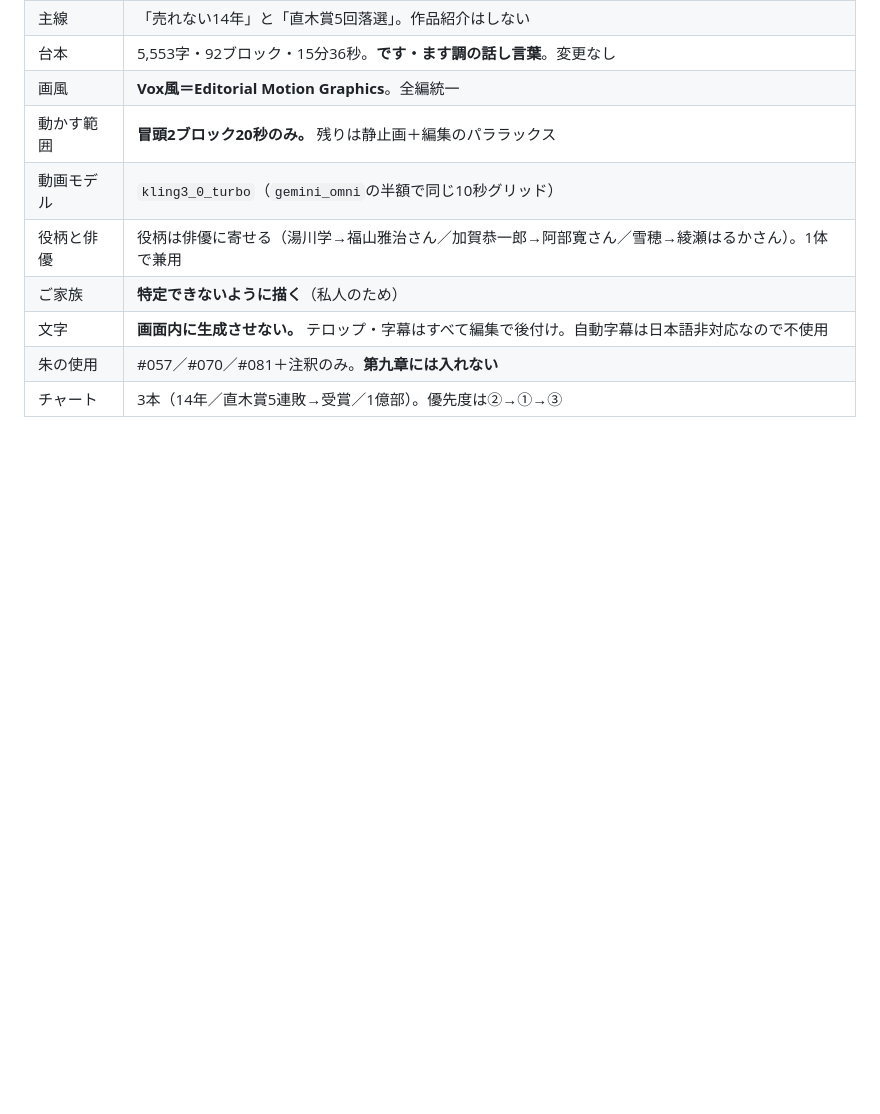
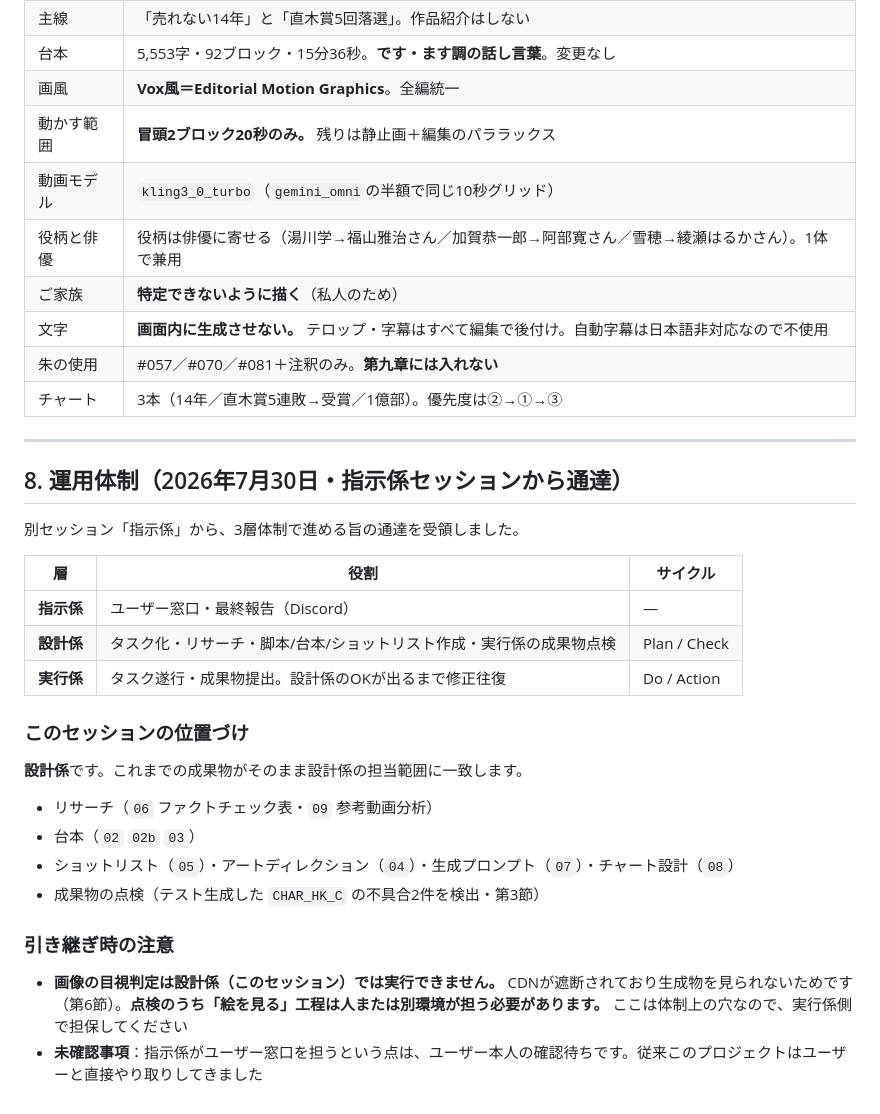
Before and after one commit to popolo824-boop/career-consultant-quiz, a Markdown page: projects/higashino-keigo/10_進捗と申し送り.md, the part around the change. Drawn GitHub-style; blank space fills up the shorter version.

Commit message:
運用体制（指示係→設計係→実行係）の通達を申し送りに記録
別セッション「指示係」から3層体制の通達を受領。申し送りに追記した。

- 各層の役割とPlan/Do/Check/Actionの対応を記録
- このセッションは設計係に相当（リサーチ・台本・ショットリスト・点検が
  そのまま担当範囲に一致）
- 体制上の穴を明記：この環境はCDN遮断で生成画像を目視できないため、
  設計係の「点検」のうち絵を見る工程は担えない。実行係側で担保が必要
- 指示係がユーザー窓口を担う点はユーザー本人の確認待ちとして明記

```diff
--- a/projects/higashino-keigo/10_進捗と申し送り.md
+++ b/projects/higashino-keigo/10_進捗と申し送り.md
@@ -160,3 +160,29 @@
 | 文字 | **画面内に生成させない。** テロップ・字幕はすべて編集で後付け。自動字幕は日本語非対応なので不使用 |
 | 朱の使用 | #057／#070／#081＋注釈のみ。**第九章には入れない** |
 | チャート | 3本（14年／直木賞5連敗→受賞／1億部）。優先度は②→①→③ |
+
+---
+
+## 8. 運用体制（2026年7月30日・指示係セッションから通達）
+
+別セッション「指示係」から、3層体制で進める旨の通達を受領しました。
+
+| 層 | 役割 | サイクル |
+|---|---|---|
+| **指示係** | ユーザー窓口・最終報告（Discord） | — |
+| **設計係** | タスク化・リサーチ・脚本/台本/ショットリスト作成・実行係の成果物点検 | Plan / Check |
+| **実行係** | タスク遂行・成果物提出。設計係のOKが出るまで修正往復 | Do / Action |
+
+### このセッションの位置づけ
+
+**設計係**です。これまでの成果物がそのまま設計係の担当範囲に一致します。
+
+- リサーチ（`06` ファクトチェック表・`09` 参考動画分析）
+- 台本（`02` `02b` `03`）
+- ショットリスト（`05`）・アートディレクション（`04`）・生成プロンプト（`07`）・チャート設計（`08`）
+- 成果物の点検（テスト生成した `CHAR_HK_C` の不具合2件を検出・第3節）
+
+### 引き継ぎ時の注意
+
+- **画像の目視判定は設計係（このセッション）では実行できません。** CDNが遮断されており生成物を見られないためです（第6節）。**点検のうち「絵を見る」工程は人または別環境が担う必要があります。** ここは体制上の穴なので、実行係側で担保してください
+- **未確認事項**：指示係がユーザー窓口を担うという点は、ユーザー本人の確認待ちです。従来このプロジェクトはユーザーと直接やり取りしてきました
```
